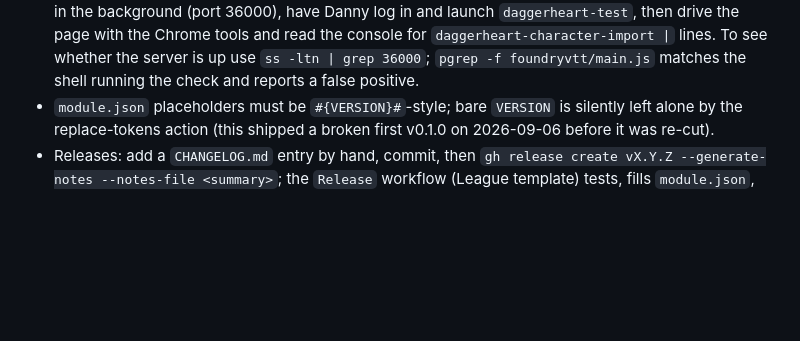
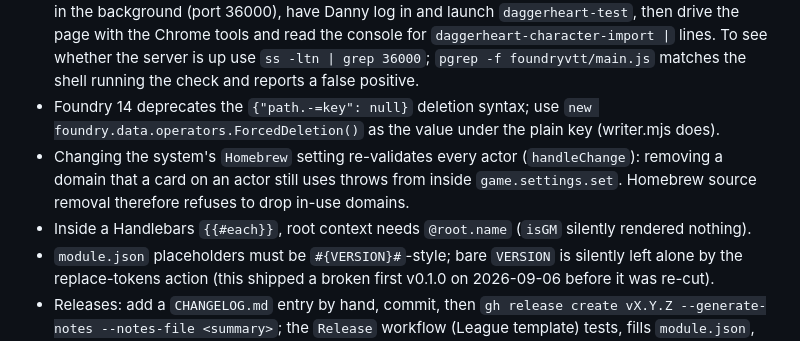
Before and after one commit to dyoung418/foundry-daggerheart-character-import, a Markdown page: CLAUDE.md, the part around the change. GitHub-like rendering; blank space fills up the shorter version.

Commit message:
docs: Foundry gotchas from the homebrew removal work
Co-Authored-By: Claude Fable 5.1 <noreply@anthropic.com>
Claude-Session: https://claude.ai/code/session_01HMHYbFsTsbveS4uuEiMwJb

```diff
--- a/CLAUDE.md
+++ b/CLAUDE.md
@@ -73,6 +73,12 @@ uncommitted planning work. Commits use Conventional Commits (`docs:`, `feat:`, `
   with the Chrome tools and read the console for `daggerheart-character-import |` lines. To see whether
   the server is up use `ss -ltn | grep 36000`; `pgrep -f foundryvtt/main.js` matches the shell running
   the check and reports a false positive.
+- Foundry 14 deprecates the `{"path.-=key": null}` deletion syntax; use
+  `new foundry.data.operators.ForcedDeletion()` as the value under the plain key (writer.mjs does).
+- Changing the system's `Homebrew` setting re-validates every actor (`handleChange`): removing a domain
+  that a card on an actor still uses throws from inside `game.settings.set`. Homebrew source removal
+  therefore refuses to drop in-use domains.
+- Inside a Handlebars `{{#each}}`, root context needs `@root.name` (`isGM` silently rendered nothing).
 - `module.json` placeholders must be `#{VERSION}#`-style; bare `VERSION` is silently left alone by the
   replace-tokens action (this shipped a broken first v0.1.0 on 2026-09-06 before it was re-cut).
 - Releases: add a `CHANGELOG.md` entry by hand, commit, then `gh release create vX.Y.Z --generate-notes
```
